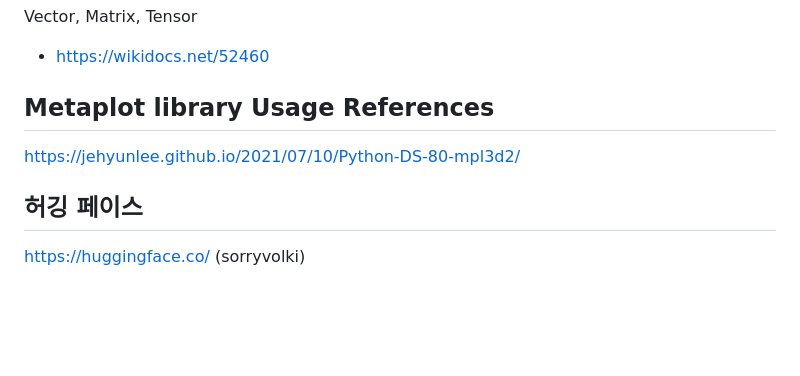
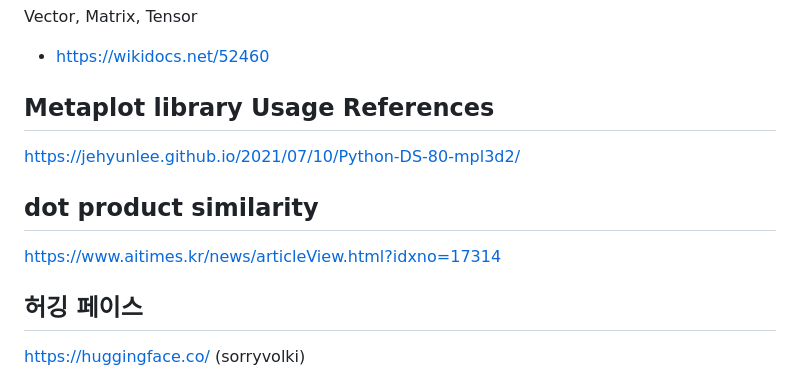
Before and after one commit to jaegon-kim/python_study, a Markdown page: README.md, the part around the change. GitHub-like rendering; blank space fills up the shorter version.

```diff
--- a/README.md
+++ b/README.md
@@ -153,6 +153,9 @@ Vector, Matrix, Tensor
 ## Metaplot library Usage References
 https://jehyunlee.github.io/2021/07/10/Python-DS-80-mpl3d2/
 
+## dot product similarity
+https://www.aitimes.kr/news/articleView.html?idxno=17314
+
 ## 허깅 페이스
 https://huggingface.co/ (sorryvolki)
  * https://huggingface.co/jaegon-kim/distilbert-base-uncased-finetuned-emotion
```
